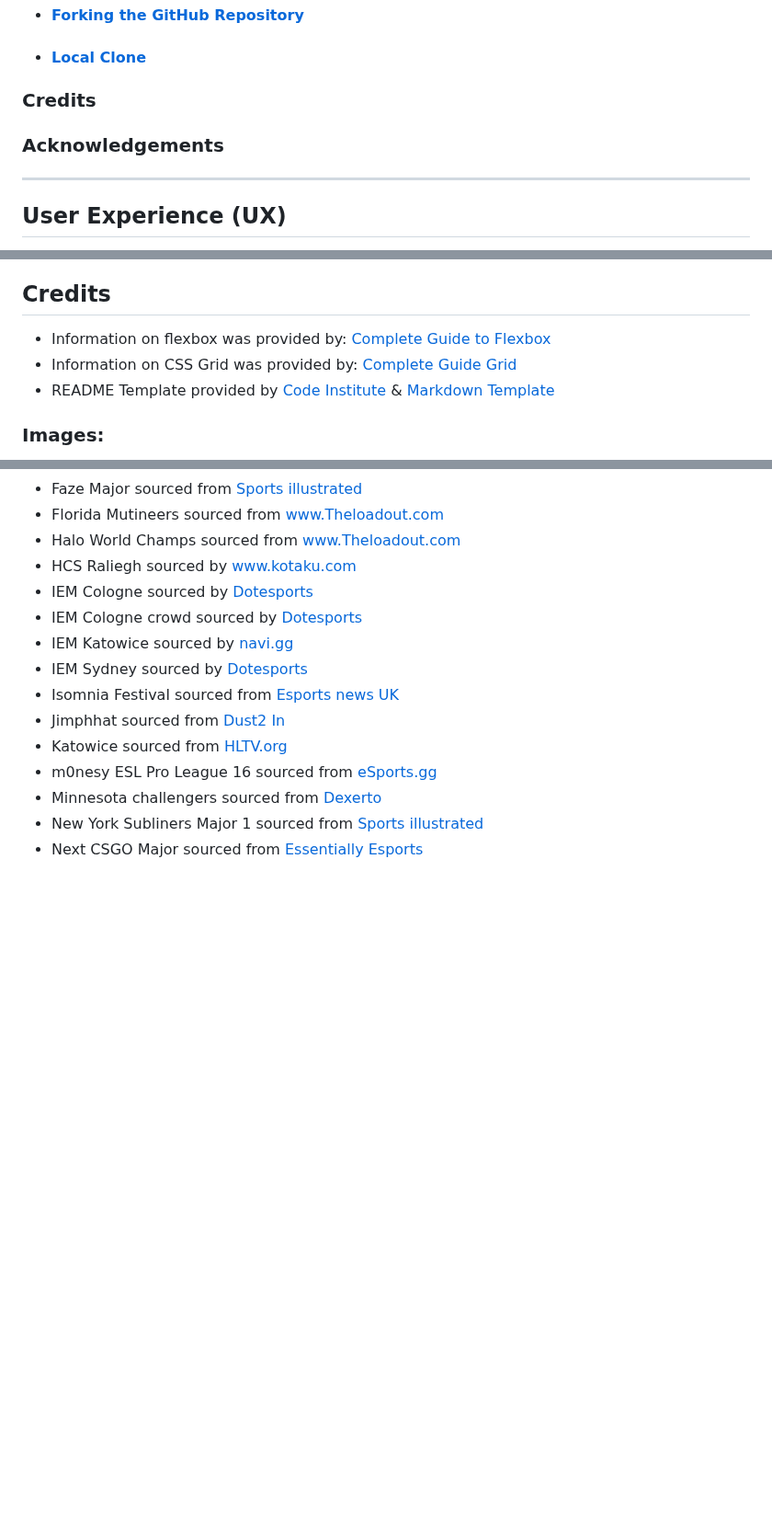
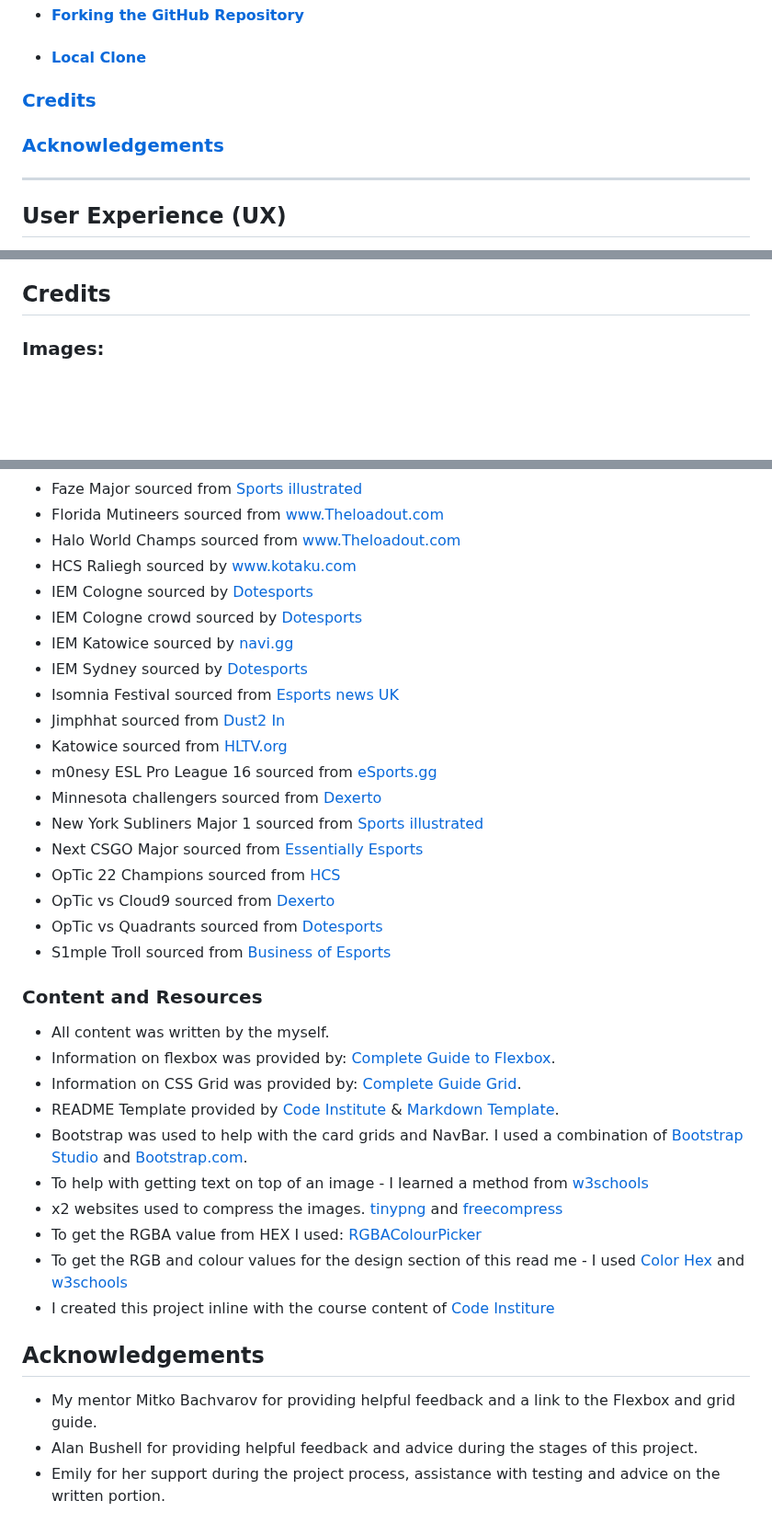
Before and after one commit to Code-Institute-Submissions/Wxrren-GamerLeague, a Markdown page: README.md, 3 parts joined by grey strips. Shown at 92% size. Drawn GitHub-style; blank space fills up the shorter version.

Commit message:
ADD: image sources, content and resources section and Acknowledgements

```diff
--- a/README.md
+++ b/README.md
@@ -38,9 +38,9 @@ Anyone is able to join the league via the form application on the join us page.
 * #### [Forking the GitHub Repository](#forking-the-github-repository-1)
 * #### [Local Clone](#local-clone-1)
 
-### Credits
+### [Credits](#credits-1)
 
-### Acknowledgements
+### [Acknowledgements](#acknowledgements-1)
 ------
 
 ## User Experience (UX)
@@ -461,10 +461,6 @@ Forking the repository allows you to make a copy of the original repository on m
 
 ## Credits
 
-* Information on flexbox was provided by: [Complete Guide to Flexbox](https://css-tricks.com/snippets/css/a-guide-to-flexbox/)
-* Information on CSS Grid was provided by: [Complete Guide Grid](https://css-tricks.com/snippets/css/complete-guide-grid/)
-* README Template provided by [Code Institute](https://github.com/Code-Institute-Solutions/SampleREADME) & [Markdown Template](https://github.com/adam-p/markdown-here/wiki/Markdown-Cheatsheet#tables)
-
 ### Images:
 
 * Main page image provided by [www.dreamstime.com](https://www.dreamstime.com/champion-cup-award-tournament-video-game-scifi-gaming-red-blue-vs-e-sports-backgound-vr-virtual-reality-simulation-metave-image252086237). I paid £3 for the rights to use the background image.
@@ -490,3 +486,26 @@ Forking the repository allows you to make a copy of the original repository on m
 * Minnesota challengers sourced from [Dexerto](https://www.dexerto.com/call-of-duty/what-does-call-of-duty-franchising-mean-amateur-players-938186/)
 * New York Subliners Major 1 sourced from [Sports illustrated](https://esi.si.com/call-of-duty/call-of-duty-league-major-1-recap)
 * Next CSGO Major sourced from [Essentially Esports](https://www.essentiallysports.com/esports-news-thats-the-worst-trophy-ive-ever-witnessed-last-cs-go-major-trophy-receives-criticism-from-disgruntled-fans/)
+* OpTic 22 Champions sourced from [HCS](https://twitter.com/HCS/status/1584369822183612416)
+* OpTic vs Cloud9 sourced from [Dexerto](https://www.dexerto.com/esports/multiple-optic-gaming-staff-members-let-go-in-further-esports-industry-layoffs-2044501/)
+* OpTic vs Quadrants sourced from [Dotesports](https://dotesports.com/business/news/saudi-backed-group-scoops-up-more-esports-companies-broadening-gaming-influence)
+* S1mple Troll sourced from [Business of Esports](https://thebusinessofesports.com/2022/01/14/introducing-s1mple-pc-esports-player-of-the-year/)
+
+### Content and Resources
+
+* All content was written by the myself.
+* Information on flexbox was provided by: [Complete Guide to Flexbox](https://css-tricks.com/snippets/css/a-guide-to-flexbox/).
+* Information on CSS Grid was provided by: [Complete Guide Grid](https://css-tricks.com/snippets/css/complete-guide-grid/).
+* README Template provided by [Code Institute](https://github.com/Code-Institute-Solutions/SampleREADME) & [Markdown Template](https://github.com/adam-p/markdown-here/wiki/Markdown-Cheatsheet#tables).
+* Bootstrap was used to help with the card grids and NavBar. I used a combination of [Bootstrap Studio](https://bootstrapstudio.io) and [Bootstrap.com](https://getbootstrap.com/docs/5.0/getting-started/introduction/).
+* To help with getting text on top of an image - I learned a method from [w3schools](https://www.w3schools.com/css/css3_2dtransforms.asp)
+* x2 websites used to compress the images. [tinypng](https://tinypng.com) and [freecompress](https://freecompress.com/compress-webp.)
+* To get the RGBA value from HEX I used: [RGBAColourPicker](https://rgbacolorpicker.com/hex-to-rgba)
+* To get the RGB and colour values for the design section of this read me - I used [Color Hex](https://www.color-hex.com/color/000000) and [w3schools](https://www.w3schools.com/colors/colors_rgb.asp)
+* I created this project inline with the course content of [Code Institure](https://codeinstitute.net/full-stack-software-development-diploma/?utm_term=code%20institute&utm_campaign=CI+-+UK+-+Search+-+Brand&utm_source=adwords&utm_medium=ppc&hsa_acc=8983321581&hsa_cam=1578649861&hsa_grp=62188641240&hsa_ad=635720257674&hsa_src=g&hsa_tgt=kwd-319867646331&hsa_kw=code%20institute&hsa_mt=e&hsa_net=adwords&hsa_ver=3&gad_source=1&gclid=Cj0KCQiAwP6sBhDAARIsAPfK_wZpFDXlxByAgIRT2S39rCz7auVaNWgJ2FF7efFEtX-oT-_qhvkTSiIaApIBEALw_wcB)
+
+## Acknowledgements
+
+* My mentor Mitko Bachvarov for providing helpful feedback and a link to the Flexbox and grid guide.
+* Alan Bushell for providing helpful feedback and advice during the stages of this project.
+* Emily for her support during the project process, assistance with testing and advice on the written portion.
```
